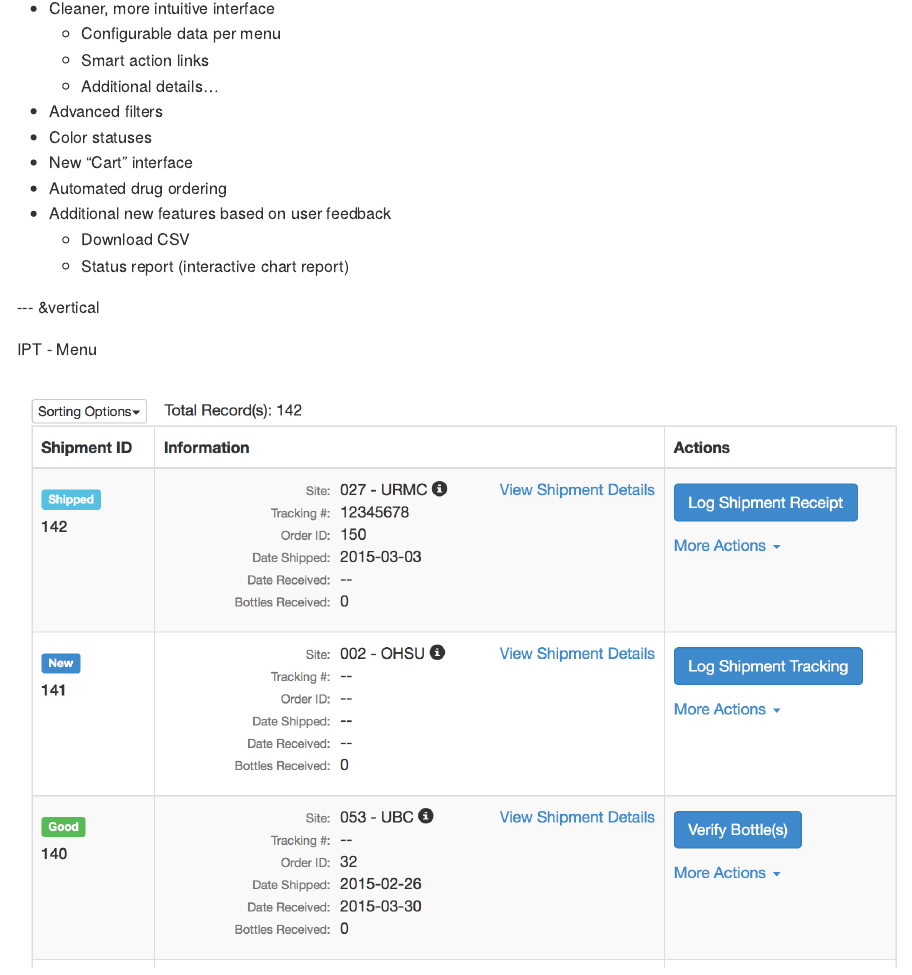
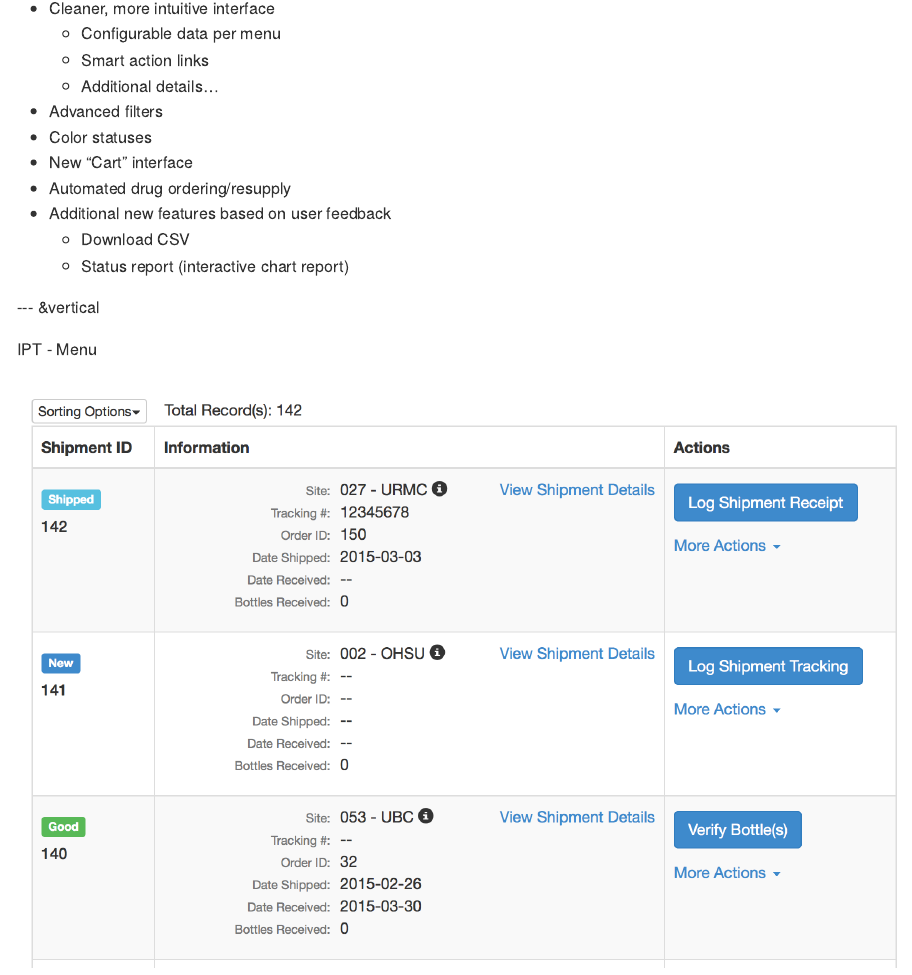
Before and after one commit to gajimenezmaggiora/informatics-201504, an R Markdown document (index.Rmd): the page in a window 1100 px wide, from 6540 px down. The pictures show the output file index.md that the author committed with the source, drawn offline in the style of GitHub.

Commit message:
publishing deck

```diff
--- a/index.Rmd
+++ b/index.Rmd
@@ -161,7 +161,7 @@ Images - Metrics
 * Advanced filters
 * Color statuses
 * New “Cart” interface
-* Automated drug ordering
+* Automated drug ordering/resupply
 * Additional new features based on user feedback
     * Download CSV
     * Status report (interactive chart report)
```
Also changed, not shown: index.html, index.md.
